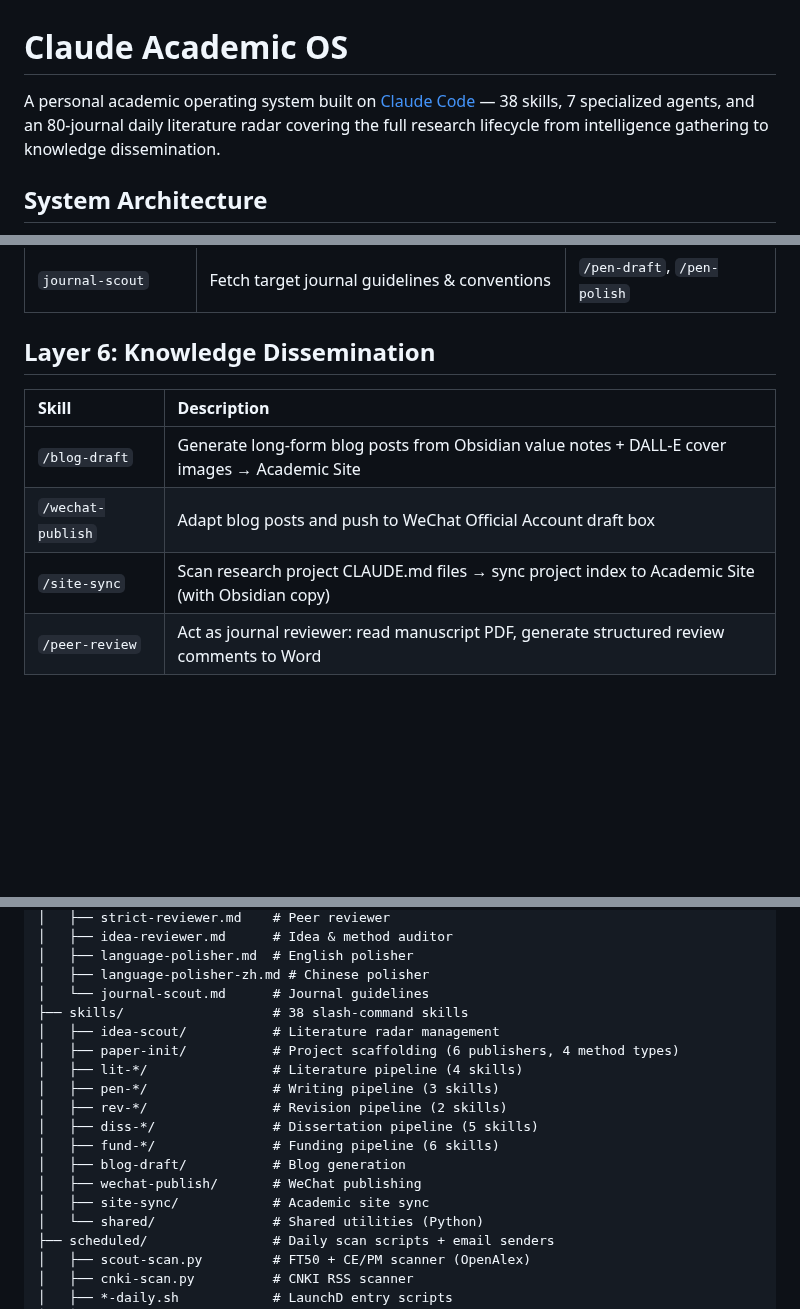
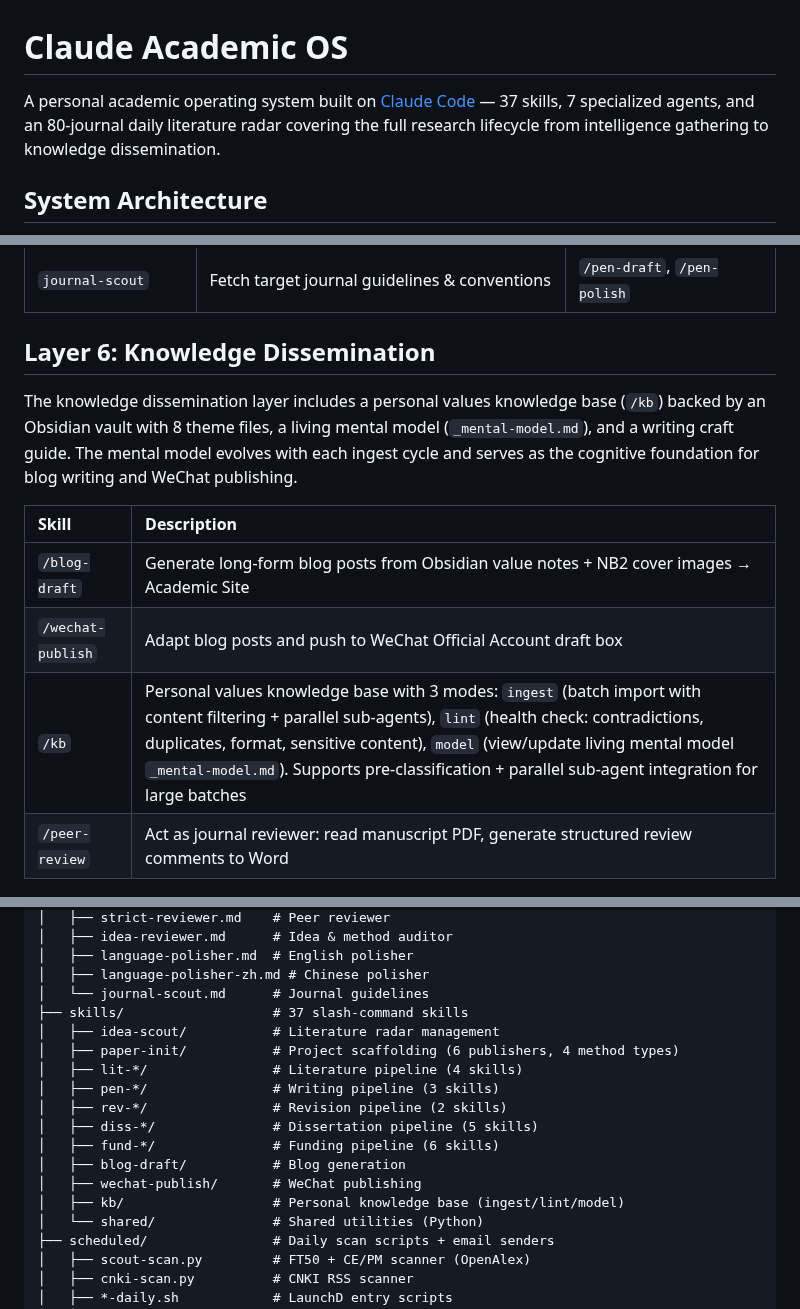
Before and after one commit to zylen97/paper-pipeline, a Markdown page: README.md, 3 parts joined by grey strips. GitHub-like rendering; blank space fills up the shorter version.

Commit message:
Update README: add /kb skill, fix skill count, remove nonexistent /site-sync, add Twitter Bookmark Exporter, update blog-draft to NB2
Co-Authored-By: Claude Opus 4.6 (1M context) <noreply@anthropic.com>

```diff
--- a/README.md
+++ b/README.md
@@ -1,6 +1,6 @@
 # Claude Academic OS
 
-A personal academic operating system built on [Claude Code](https://docs.anthropic.com/en/docs/claude-code) — 38 skills, 7 specialized agents, and an 80-journal daily literature radar covering the full research lifecycle from intelligence gathering to knowledge dissemination.
+A personal academic operating system built on [Claude Code](https://docs.anthropic.com/en/docs/claude-code) — 37 skills, 7 specialized agents, and an 80-journal daily literature radar covering the full research lifecycle from intelligence gathering to knowledge dissemination.
 
 ## System Architecture
 
@@ -132,11 +132,13 @@ Seven specialized agents that skills dispatch as sub-agents. They are not invoke
 
 ## Layer 6: Knowledge Dissemination
 
+The knowledge dissemination layer includes a personal values knowledge base (`/kb`) backed by an Obsidian vault with 8 theme files, a living mental model (`_mental-model.md`), and a writing craft guide. The mental model evolves with each ingest cycle and serves as the cognitive foundation for blog writing and WeChat publishing.
+
 | Skill | Description |
 |:------|:------------|
-| `/blog-draft` | Generate long-form blog posts from Obsidian value notes + DALL-E cover images → Academic Site |
+| `/blog-draft` | Generate long-form blog posts from Obsidian value notes + NB2 cover images → Academic Site |
 | `/wechat-publish` | Adapt blog posts and push to WeChat Official Account draft box |
-| `/site-sync` | Scan research project CLAUDE.md files → sync project index to Academic Site (with Obsidian copy) |
+| `/kb` | Personal values knowledge base with 3 modes: `ingest` (batch import with content filtering + parallel sub-agents), `lint` (health check: contradictions, duplicates, format, sensitive content), `model` (view/update living mental model `_mental-model.md`). Supports pre-classification + parallel sub-agent integration for large batches |
 | `/peer-review` | Act as journal reviewer: read manuscript PDF, generate structured review comments to Word |
 
 ## Utilities
@@ -180,7 +184,7 @@ Claude Code auto-discovers all skills from `~/.claude/skills/` and agents from `
 │   ├── language-polisher.md  # English polisher
 │   ├── language-polisher-zh.md # Chinese polisher
 │   └── journal-scout.md      # Journal guidelines
-├── skills/                   # 38 slash-command skills
+├── skills/                   # 37 slash-command skills
 │   ├── idea-scout/           # Literature radar management
 │   ├── paper-init/           # Project scaffolding (6 publishers, 4 method types)
 │   ├── lit-*/                # Literature pipeline (4 skills)
@@ -190,7 +194,7 @@ Claude Code auto-discovers all skills from `~/.claude/skills/` and agents from `
 │   ├── fund-*/               # Funding pipeline (6 skills)
 │   ├── blog-draft/           # Blog generation
 │   ├── wechat-publish/       # WeChat publishing
-│   ├── site-sync/            # Academic site sync
+│   ├── kb/                   # Personal knowledge base (ingest/lint/model)
 │   └── shared/               # Shared utilities (Python)
 ├── scheduled/                # Daily scan scripts + email senders
 │   ├── scout-scan.py         # FT50 + CE/PM scanner (OpenAlex)
```
Also changed, not shown: other parts of README.md (+2 -0 lines).
